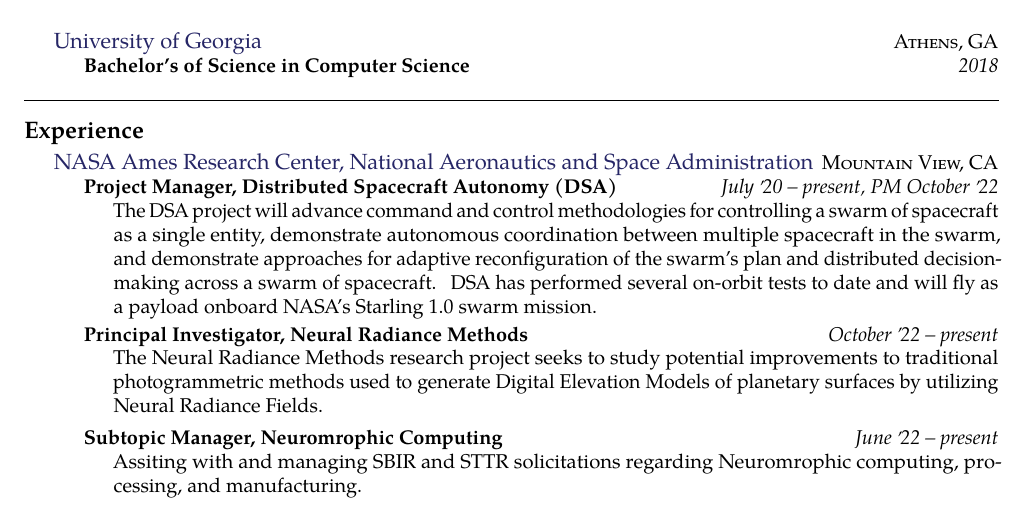
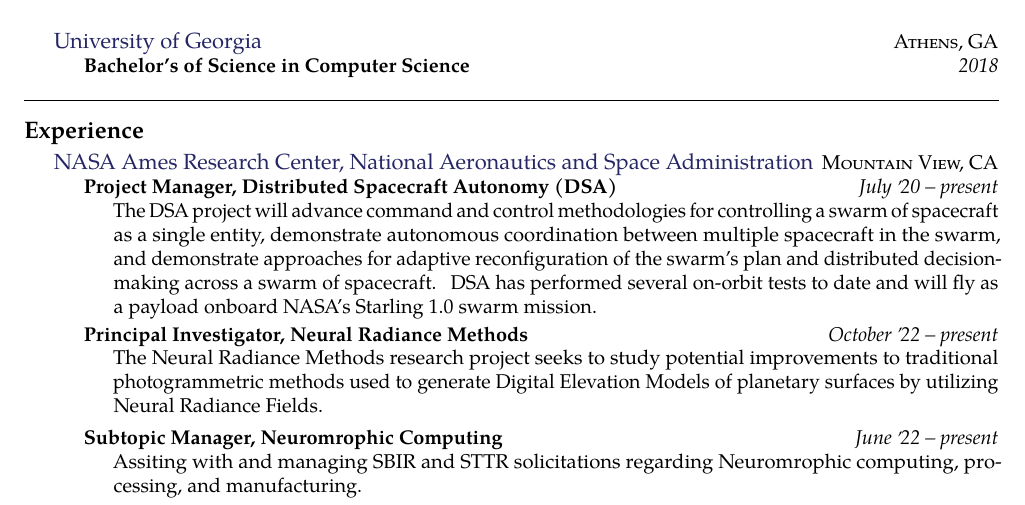
Before and after one commit to piepieninja/piepieninja.github.io, a LaTeX CV (resume/resume.tex): part of page 1 of 5, cut so that both start at the same text. Compiled offline with pdfLaTeX.

Commit message:
small update

```diff
--- a/resume/resume.tex
+++ b/resume/resume.tex
@@ -95,7 +95,7 @@
   {\textsc{Mountain View, CA}} {%
   \headedsubsection
     {Project Manager, Distributed Spacecraft Autonomy (DSA)}
-    {July \apo20 -- present, PM October \apo22}
+    {July \apo20 -- present}
     {\bodytext{The DSA project will advance command and control methodologies for controlling a swarm of spacecraft as a single entity, demonstrate autonomous coordination between multiple spacecraft in the swarm, and demonstrate approaches for adaptive reconfiguration of the swarm’s plan and distributed decision-making across a swarm of spacecraft. DSA has performed several on-orbit tests to date and will fly as a payload onboard NASA's Starling 1.0 swarm mission.}}
   \headedsubsection
     {Principal Investigator, Neural Radiance Methods}
```
Also changed, not shown: resume/2page.pdf, resume/Caleb-Adams-2page-Resume.pdf, resume/Caleb-Adams-CV.pdf, resume/resume.pdf.
